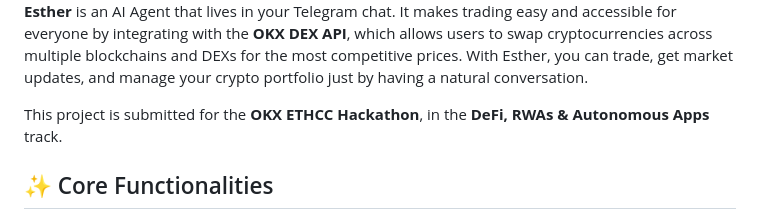
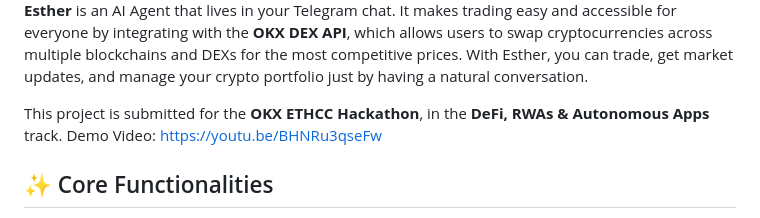
Before and after one commit to ugbodagadave/Esther, a Markdown page: README.md, the part around the change. GitHub-like rendering.

Commit message:
Added Demo Video to ReadMe

```diff
--- a/README.md
+++ b/README.md
@@ -7,6 +7,7 @@
 **Esther** is an AI Agent that lives in your Telegram chat. It makes trading easy and accessible for everyone by integrating with the **OKX DEX API**, which allows users to swap cryptocurrencies across multiple blockchains and DEXs for the most competitive prices. With Esther, you can trade, get market updates, and manage your crypto portfolio just by having a natural conversation.
 
 This project is submitted for the **OKX ETHCC Hackathon**, in the **DeFi, RWAs & Autonomous Apps** track.
+Demo Video: https://youtu.be/BHNRu3qseFw
 
 ## ✨ Core Functionalities
 
```
